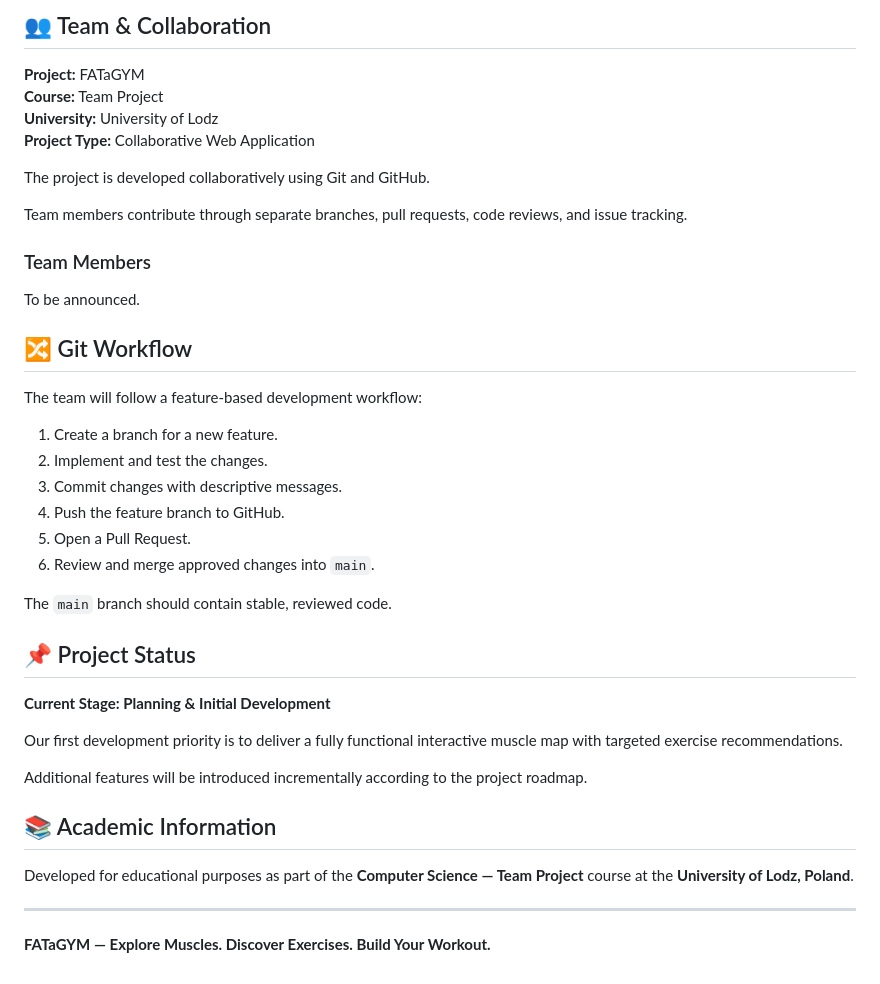
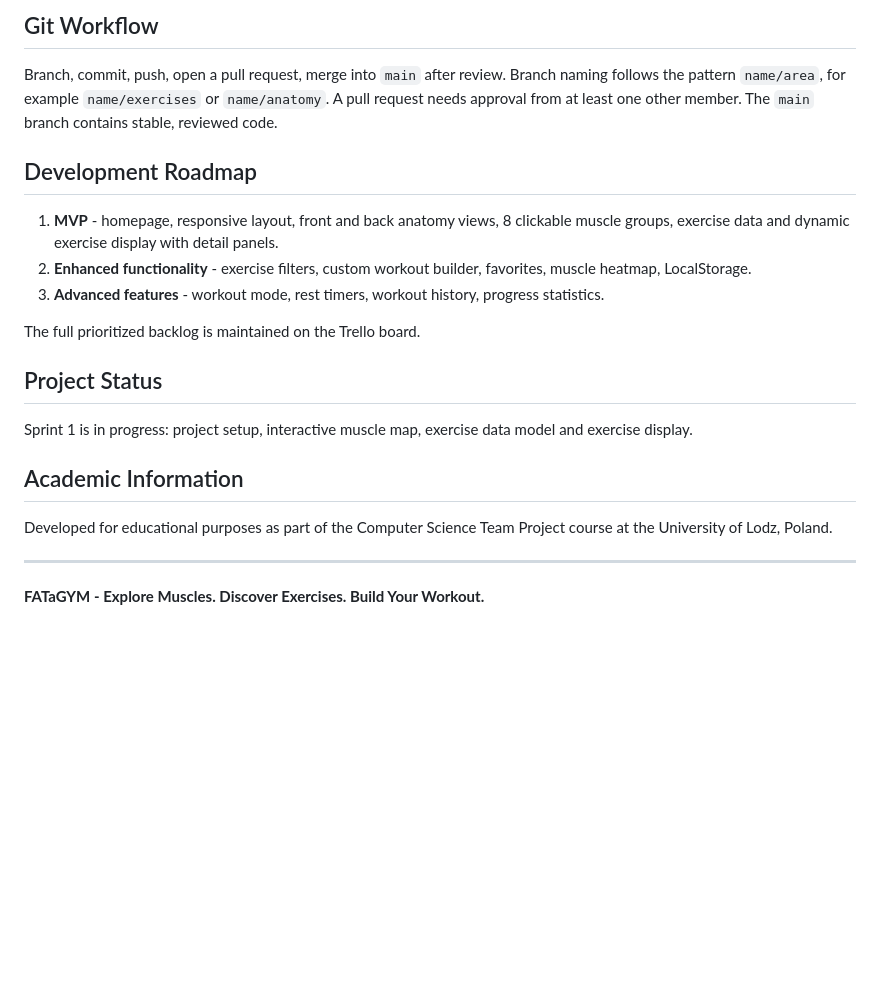
Before and after one commit to ardgunaydin/fat-a-gym, a Markdown page: README.md, the part around one of its changes. Rendered like a GitHub page; blank space fills up the shorter version.

```diff
--- a/README.md
+++ b/README.md
@@ -153,44 +102,24 @@ The main interface will feature an anatomical human body model alongside an exer
 
-## 👥 Team & Collaboration
+## Git Workflow
 
-**Project:** FATaGYM
-**Course:** Team Project
-**University:** University of Lodz
-**Project Type:** Collaborative Web Application
+Branch, commit, push, open a pull request, merge into `main` after review. Branch naming follows the pattern `name/area`, for example `name/exercises` or `name/anatomy`. A pull request needs approval from at least one other member. The `main` branch contains stable, reviewed code.
 
-The project is developed collaboratively using Git and GitHub.
+## Development Roadmap
 
-Team members contribute through separate branches, pull requests, code reviews, and issue tracking.
+1. **MVP** - homepage, responsive layout, front and back anatomy views, 8 clickable muscle groups, exercise data and dynamic exercise display with detail panels.
+2. **Enhanced functionality** - exercise filters, custom workout builder, favorites, muscle heatmap, LocalStorage.
+3. **Advanced features** - workout mode, rest timers, workout history, progress statistics.
 
-### Team Members
+The full prioritized backlog is maintained on the Trello board.
 
-To be announced.
+## Project Status
 
-## 🔀 Git Workflow
+Sprint 1 is in progress: project setup, interactive muscle map, exercise data model and exercise display.
 
-The team will follow a feature-based development workflow:
+## Academic Information
 
-1. Create a branch for a new feature.
-2. Implement and test the changes.
-3. Commit changes with descriptive messages.
-4. Push the feature branch to GitHub.
-5. Open a Pull Request.
-6. Review and merge approved changes into `main`.
-
-The `main` branch should contain stable, reviewed code.
-
-## 📌 Project Status
-
-**Current Stage: Planning & Initial Development**
-
-Our first development priority is to deliver a fully functional interactive muscle map with targeted exercise recommendations.
-
-Additional features will be introduced incrementally according to the project roadmap.
-
-## 📚 Academic Information
-
-Developed for educational purposes as part of the **Computer Science — Team Project** course at the **University of Lodz, Poland**.
+Developed for educational purposes as part of the Computer Science Team Project course at the University of Lodz, Poland.
 
 ---
 
-**FATaGYM — Explore Muscles. Discover Exercises. Build Your Workout.**
+**FATaGYM - Explore Muscles. Discover Exercises. Build Your Workout.**
```
Also changed, not shown: other parts of README.md (+46 -97 lines).
